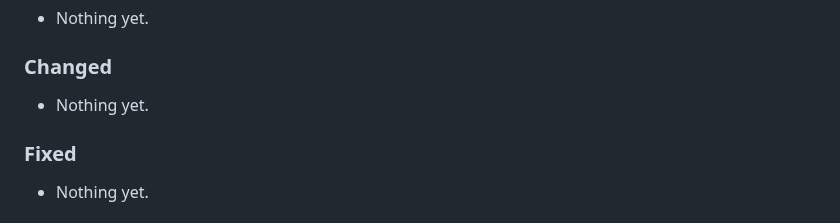
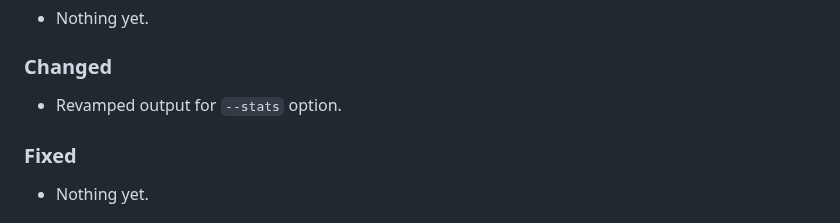
Before and after one commit to tbali0524/cgtest, a Markdown page: CHANGELOG.md, the part around the change. Rendered like a GitHub page.

Commit message:
stats tweaks

```diff
--- a/CHANGELOG.md
+++ b/CHANGELOG.md
@@ -13,7 +13,7 @@ and this project adheres to [Semantic Versioning](https://semver.org/spec/v2.0.0
 
 ### Changed
 
-- Nothing yet.
+- Revamped output for `--stats` option.
 
 ### Fixed
 
```
Also changed, not shown: cgtest_screenshot_stats.png, cgtest_screenshot_verbose.png, 1 other file.
